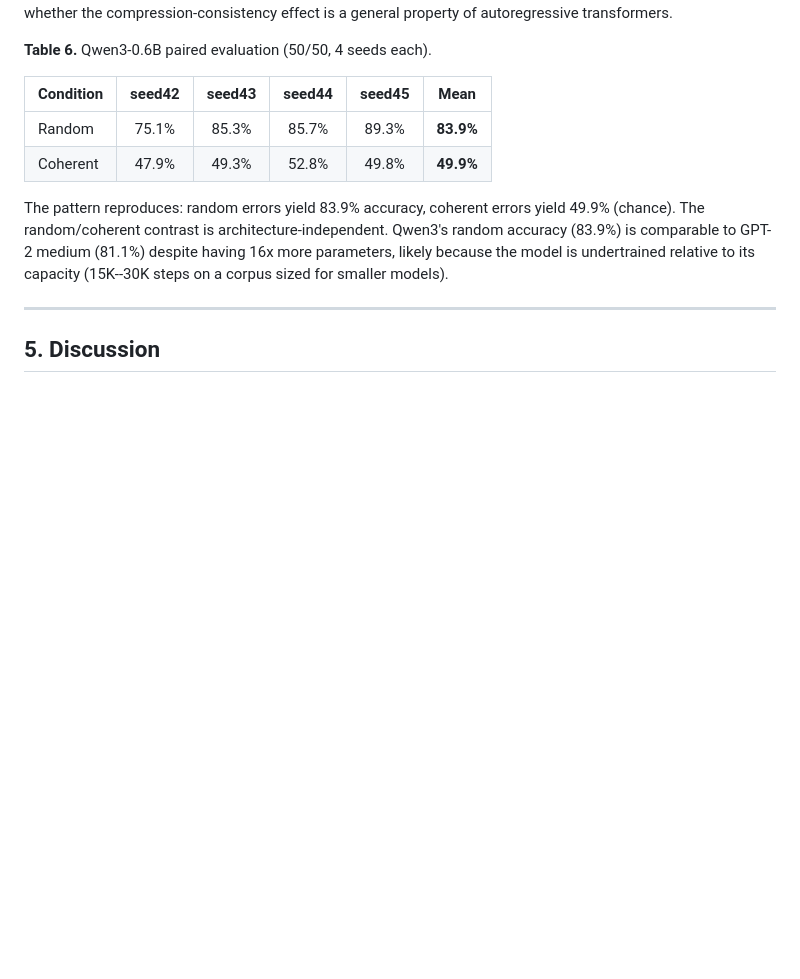
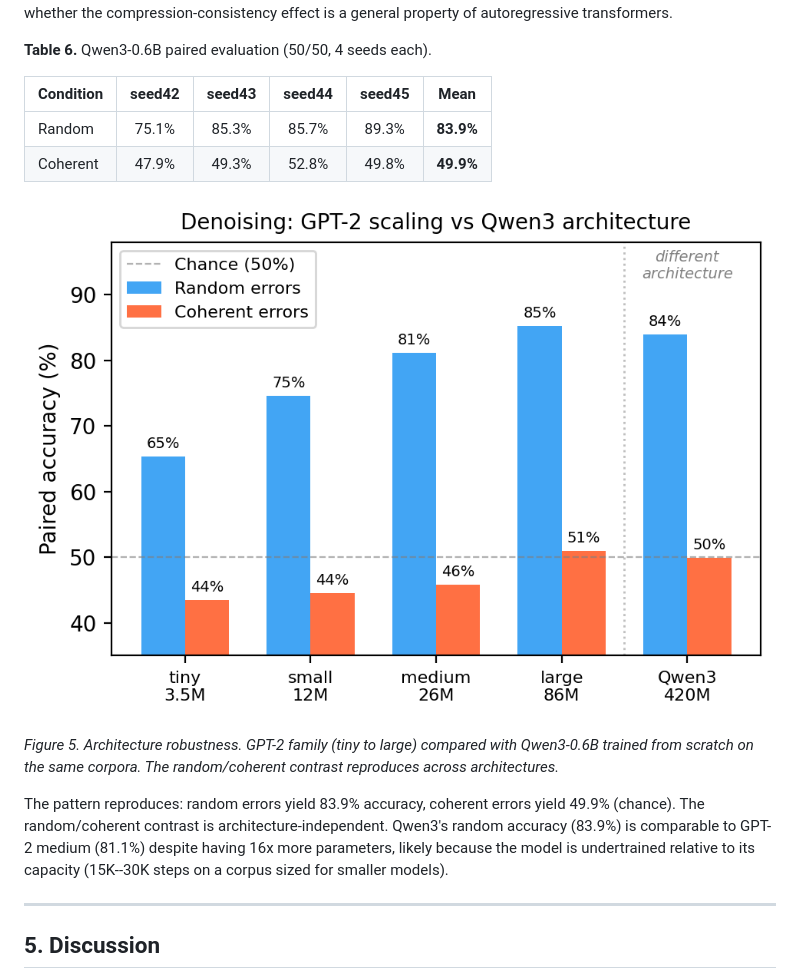
Before and after one commit to Rai220/compression-drives-truth, a Markdown page: paper_v3.md, the part around the change. GitHub-like rendering; pictures changed too: results/figure_qwen3_comparison.png (added); blank space fills up the shorter version.

Commit message:
Add Qwen3 comparison figure (Figure 5)
Bar chart showing GPT-2 scaling alongside Qwen3-0.6B architecture
robustness check. Random/coherent contrast reproduces across architectures.

Co-Authored-By: Claude Opus 4.6 (1M context) <noreply@anthropic.com>

```diff
--- a/paper_v3.md
+++ b/paper_v3.md
@@ -165,6 +165,10 @@ To verify that the effect is not specific to the GPT-2 architecture, we train a
 |-----------|:------:|:------:|:------:|:------:|:----:|
 | Random | 75.1% | 85.3% | 85.7% | 89.3% | **83.9%** |
 | Coherent | 47.9% | 49.3% | 52.8% | 49.8% | **49.9%** |
+
+![](results/figure_qwen3_comparison.png)
+
+*Figure 5. Architecture robustness. GPT-2 family (tiny to large) compared with Qwen3-0.6B trained from scratch on the same corpora. The random/coherent contrast reproduces across architectures.*
 
 The pattern reproduces: random errors yield 83.9% accuracy, coherent errors yield 49.9% (chance). The random/coherent contrast is architecture-independent. Qwen3's random accuracy (83.9%) is comparable to GPT-2 medium (81.1%) despite having 16x more parameters, likely because the model is undertrained relative to its capacity (15K--30K steps on a corpus sized for smaller models).
 
```
